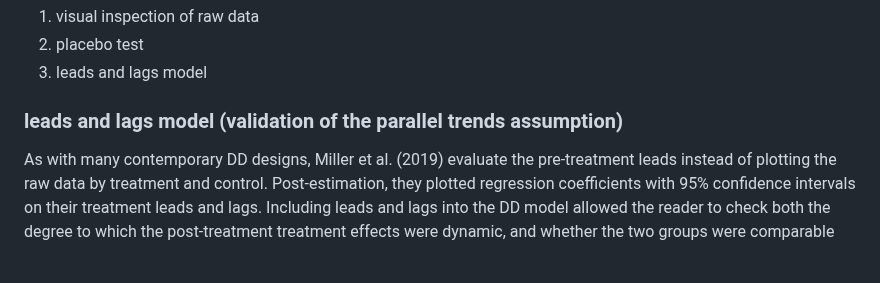
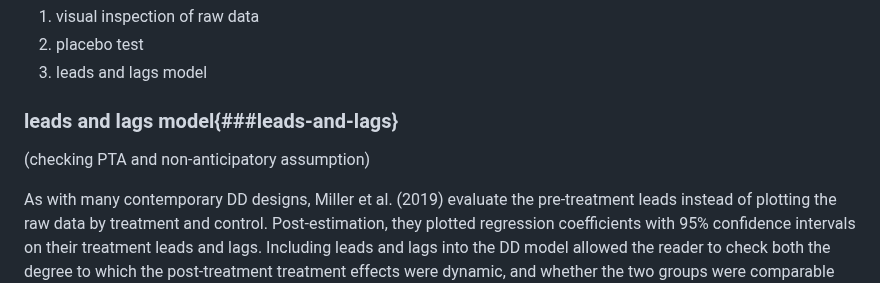
Before and after one commit to pabloazurduy/notes, a Markdown page: causal_inference/the_mixtape_summary_7.md, the part around the change. GitHub-like rendering; blank space fills up the shorter version.

```diff
--- a/causal_inference/the_mixtape_summary_7.md
+++ b/causal_inference/the_mixtape_summary_7.md
@@ -68,7 +68,8 @@ Nevertheless multiple ways have been proposed  to check the parallel trends assu
 3. leads and lags model
 
 
-### leads and lags model (validation of the parallel trends assumption)
+### leads and lags model{###leads-and-lags}
+(checking PTA and non-anticipatory assumption)
 
 As with many contemporary DD designs, Miller et al. (2019) evaluate the pre-treatment leads instead of plotting the raw data by treatment and control. Post-estimation, they plotted regression coefficients with 95% confidence intervals on their treatment leads and lags. Including leads and lags into the DD model allowed the reader to check both the degree to which the post-treatment treatment effects were dynamic, and whether the two groups were comparable on outcome dynamics pre-treatment. Models like this one usually follow a form like:
 
```
Also changed, not shown: causal_inference/panel_and_dnd.md (+2 -3 lines).
